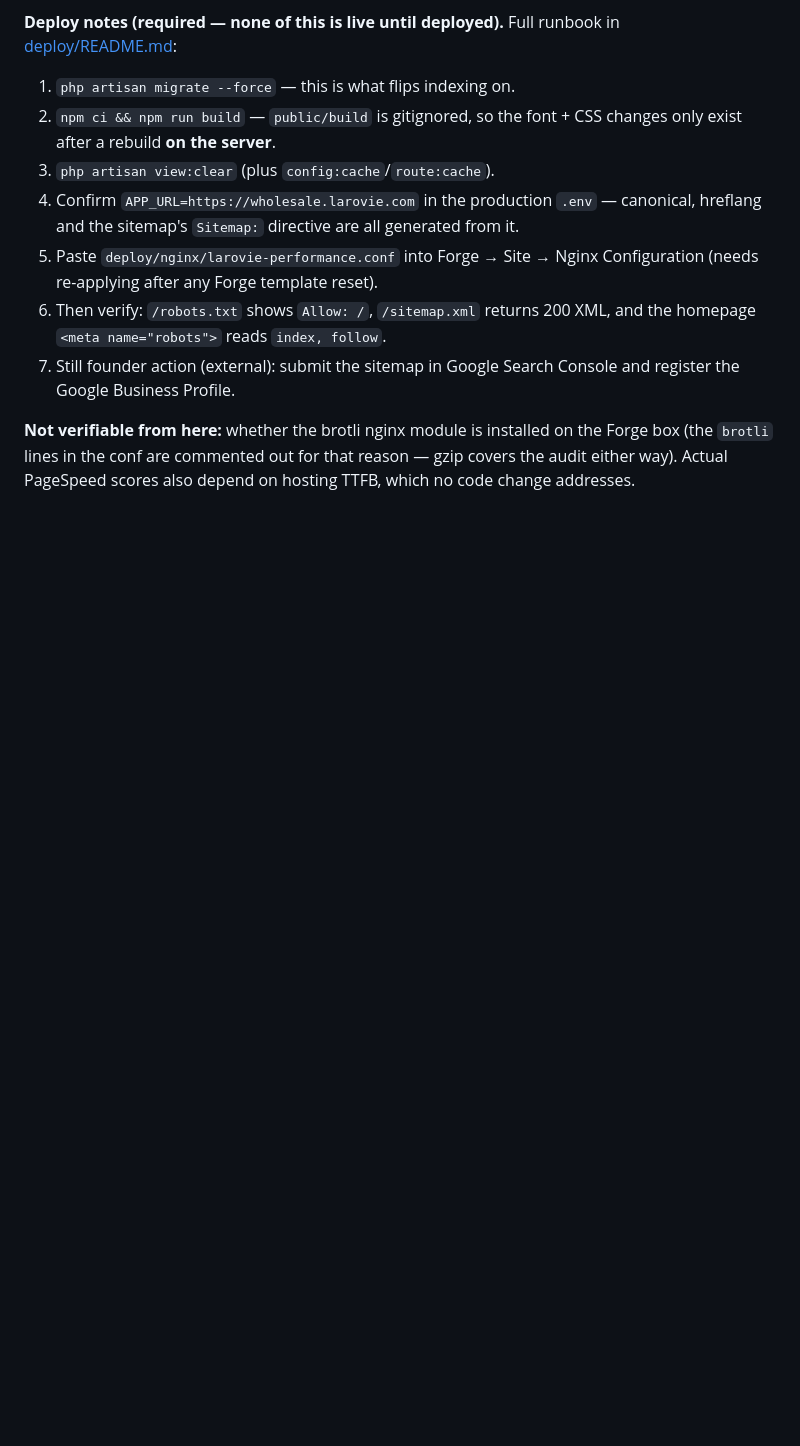
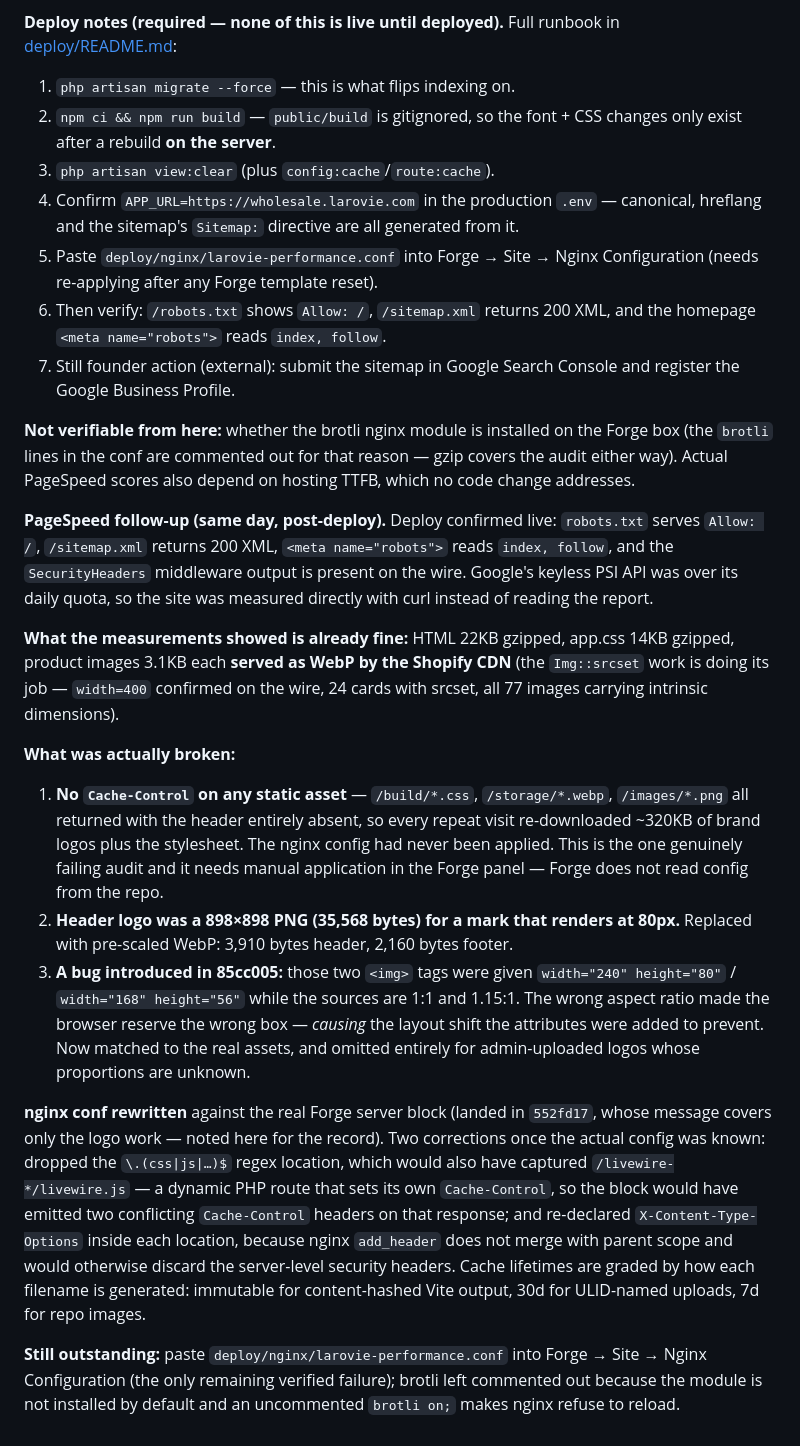
Before and after one commit to mastertrucksuae-del/larovie-b2b-core, a Markdown page: SUMMARY.md, the part around the change. Rendered like a GitHub page; blank space fills up the shorter version.

Commit message:
Log the post-deploy PageSpeed measurements in SUMMARY.md
Co-Authored-By: Claude Opus 5 (1M context) <noreply@anthropic.com>

```diff
--- a/SUMMARY.md
+++ b/SUMMARY.md
@@ -217,3 +217,16 @@ tests under `tests/**`; `.env`, `.env.example`, `README.md`.
 7. Still founder action (external): submit the sitemap in Google Search Console and register the Google Business Profile.
 
 **Not verifiable from here:** whether the brotli nginx module is installed on the Forge box (the `brotli` lines in the conf are commented out for that reason — gzip covers the audit either way). Actual PageSpeed scores also depend on hosting TTFB, which no code change addresses.
+
+**PageSpeed follow-up (same day, post-deploy).** Deploy confirmed live: `robots.txt` serves `Allow: /`, `/sitemap.xml` returns 200 XML, `<meta name="robots">` reads `index, follow`, and the `SecurityHeaders` middleware output is present on the wire. Google's keyless PSI API was over its daily quota, so the site was measured directly with curl instead of reading the report.
+
+**What the measurements showed is already fine:** HTML 22KB gzipped, app.css 14KB gzipped, product images 3.1KB each **served as WebP by the Shopify CDN** (the `Img::srcset` work is doing its job — `width=400` confirmed on the wire, 24 cards with srcset, all 77 images carrying intrinsic dimensions).
+
+**What was actually broken:**
+1. **No `Cache-Control` on any static asset** — `/build/*.css`, `/storage/*.webp`, `/images/*.png` all returned with the header entirely absent, so every repeat visit re-downloaded ~320KB of brand logos plus the stylesheet. The nginx config had never been applied. This is the one genuinely failing audit and it needs manual application in the Forge panel — Forge does not read config from the repo.
+2. **Header logo was a 898×898 PNG (35,568 bytes) for a mark that renders at 80px.** Replaced with pre-scaled WebP: 3,910 bytes header, 2,160 bytes footer.
+3. **A bug introduced in 85cc005:** those two `<img>` tags were given `width="240" height="80"` / `width="168" height="56"` while the sources are 1:1 and 1.15:1. The wrong aspect ratio made the browser reserve the wrong box — *causing* the layout shift the attributes were added to prevent. Now matched to the real assets, and omitted entirely for admin-uploaded logos whose proportions are unknown.
+
+**nginx conf rewritten** against the real Forge server block (landed in `552fd17`, whose message covers only the logo work — noted here for the record). Two corrections once the actual config was known: dropped the `\.(css|js|…)$` regex location, which would also have captured `/livewire-*/livewire.js` — a dynamic PHP route that sets its own `Cache-Control`, so the block would have emitted two conflicting `Cache-Control` headers on that response; and re-declared `X-Content-Type-Options` inside each location, because nginx `add_header` does not merge with parent scope and would otherwise discard the server-level security headers. Cache lifetimes are graded by how each filename is generated: immutable for content-hashed Vite output, 30d for ULID-named uploads, 7d for repo images.
+
+**Still outstanding:** paste `deploy/nginx/larovie-performance.conf` into Forge → Site → Nginx Configuration (the only remaining verified failure); brotli left commented out because the module is not installed by default and an uncommented `brotli on;` makes nginx refuse to reload.
```
